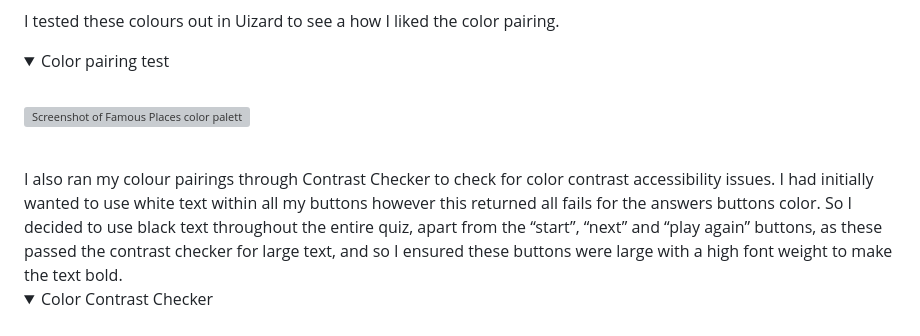
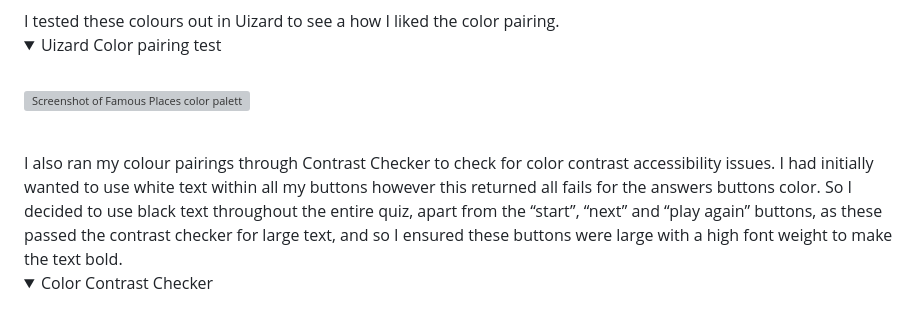
Before and after one commit to abigail-ryan/famous-places, a Markdown page: README.md, the part around the change printed below. Drawn GitHub-style; folded sections open; grey boxes are pictures that could not be loaded.

Commit message:
Update color scheme content

```diff
--- a/README.md
+++ b/README.md
@@ -183,17 +191,13 @@ With the idea to keep the design clean and fresh I chose my color pallete based
 I tested these colours out in Uizard to see a how I liked the color pairing.
-
 <details>
-<summary>Color pairing test</summary>
+<summary>Uizard Color pairing test</summary>
 <br>
 
 ![Screenshot of Famous Places color palette test in Uizard](documentation/famous-places-color-pallete-test.PNG)
 </details>
 
-
 <br>
 I also ran my colour pairings through Contrast Checker to check for color contrast accessibility issues. I had initially wanted to use white text within all my buttons however this returned all fails for the answers buttons color. So I decided to use black text throughout the entire quiz, apart from the “start”, “next”  and “play again” buttons, as these passed the contrast checker for large text, and so I ensured these buttons were large with a high font weight to make the text bold.
-
-
 <details>
 <summary>Color Contrast Checker</summary>
 <br>
```
Also changed, not shown: other parts of README.md (+8 -0 lines).
